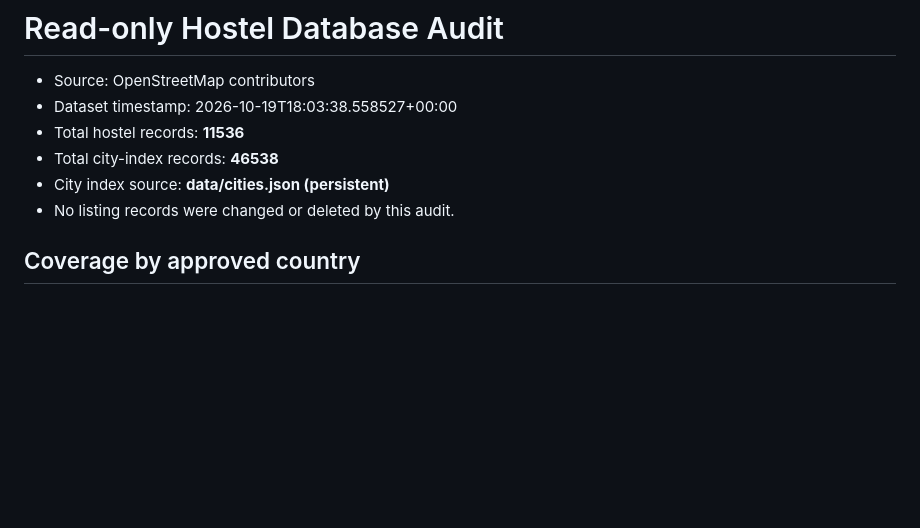
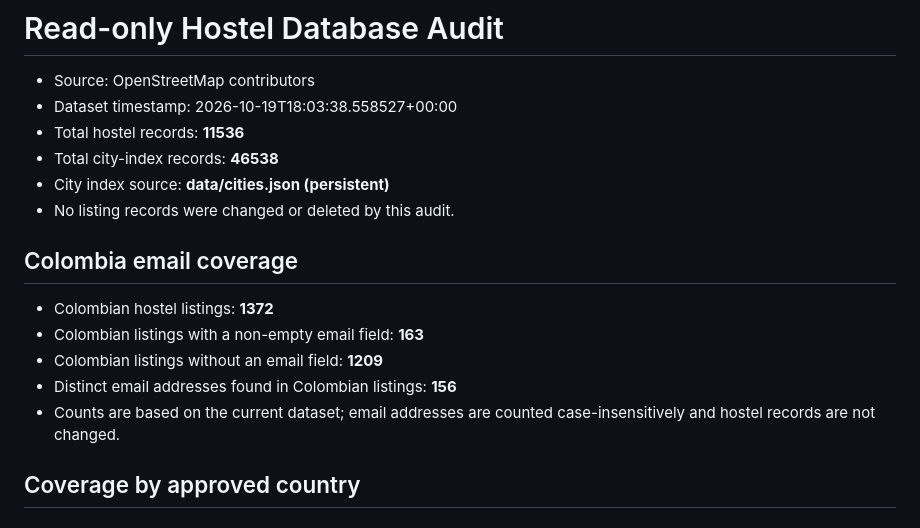
Before and after one commit to christopherthegoodgringo/christopherthegoodgringo.github.io, a Markdown page: reports/hostel-database-audit.md, the part around the change. Rendered like a GitHub page; blank space fills up the shorter version.

Commit message:
Add read-only hostel database audit report

```diff
--- a/reports/hostel-database-audit.md
+++ b/reports/hostel-database-audit.md
@@ -6,6 +6,14 @@
 - Total city-index records: **46538**
 - City index source: **data/cities.json (persistent)**
 - No listing records were changed or deleted by this audit.
+
+## Colombia email coverage
+
+- Colombian hostel listings: **1372**
+- Colombian listings with a non-empty email field: **163**
+- Colombian listings without an email field: **1209**
+- Distinct email addresses found in Colombian listings: **156**
+- Counts are based on the current dataset; email addresses are counted case-insensitively and hostel records are not changed.
 
 ## Coverage by approved country
 
```
